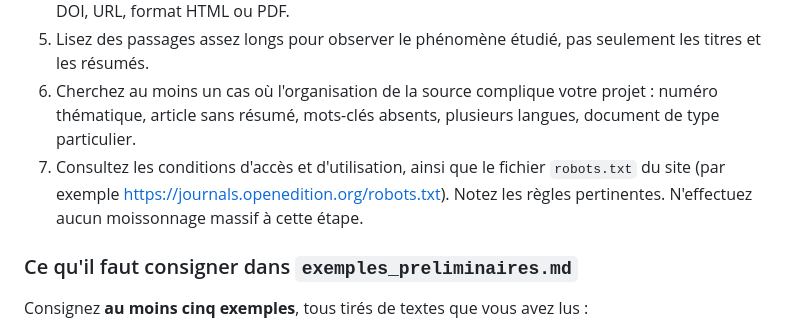
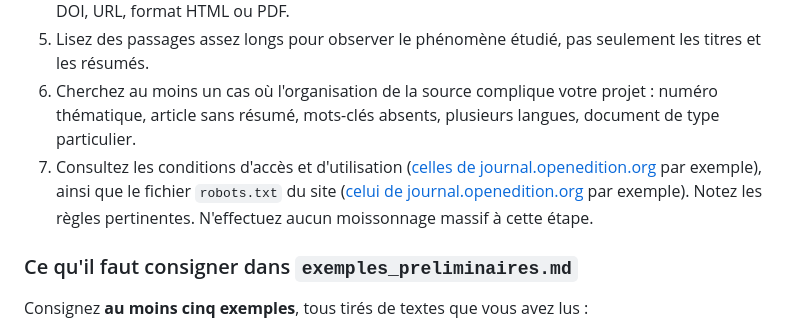
Before and after one commit to FrancisLa/Langues_de_specialite, a Markdown page: docs/seances/seance_02_exercice.md, the part around the change. GitHub-like rendering.

Commit message:
maj seance2

```diff
--- a/docs/seances/seance_02_exercice.md
+++ b/docs/seances/seance_02_exercice.md
@@ -82,7 +82,7 @@ Avant de décider quoi collecter, regardez attentivement ce que vous allez colle
 4. Repérez les métadonnées disponibles : titre, auteurs, date, numéro, résumé, mots-clés, langue, DOI, URL, format HTML ou PDF.
 5. Lisez des passages assez longs pour observer le phénomène étudié, pas seulement les titres et les résumés.
 6. Cherchez au moins un cas où l'organisation de la source complique votre projet : numéro thématique, article sans résumé, mots-clés absents, plusieurs langues, document de type particulier.
-7. Consultez les conditions d'accès et d'utilisation, ainsi que le fichier `robots.txt` du site (par exemple https://journals.openedition.org/robots.txt). Notez les règles pertinentes. N'effectuez aucun moissonnage massif à cette étape.
+7. Consultez les conditions d'accès et d'utilisation ([celles de journal.openedition.org](https://amubox.univ-amu.fr/s/WsGHWw7xnq9zK8K) par exemple), ainsi que le fichier `robots.txt` du site ([celui de journal.openedition.org](https://journals.openedition.org/robots.txt) par exemple). Notez les règles pertinentes. N'effectuez aucun moissonnage massif à cette étape.
 
 ### Ce qu'il faut consigner dans `exemples_preliminaires.md`
 
```
Also changed, not shown: docs/seances/seance_01_exercice.md (+1 -1 lines).
